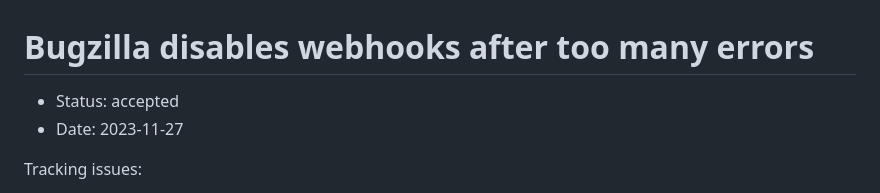
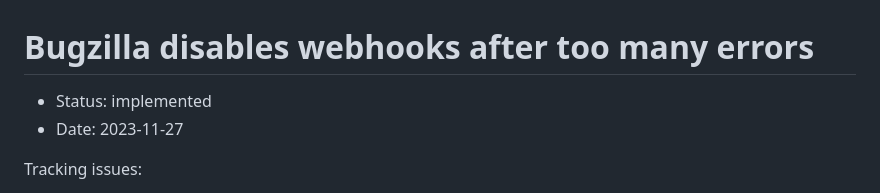
Before and after one commit to mozilla/jira-bugzilla-integration, a Markdown page: docs/adrs/003-bugzilla-response-codes.md, the part around the change. Drawn GitHub-style.

Commit message:
Updating status to implemented

```diff
--- a/docs/adrs/003-bugzilla-response-codes.md
+++ b/docs/adrs/003-bugzilla-response-codes.md
@@ -1,6 +1,6 @@
 # Bugzilla disables webhooks after too many errors
 
-- Status: accepted
+- Status: implemented
 - Date: 2023-11-27
 
 Tracking issues:
```
